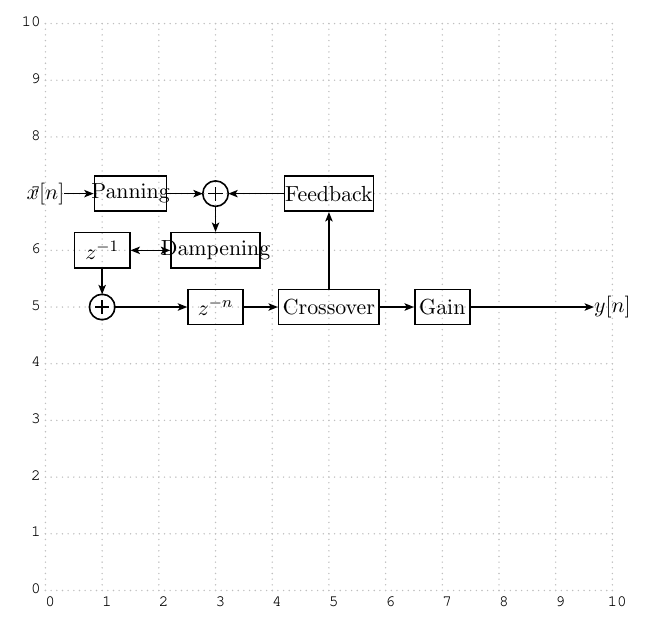
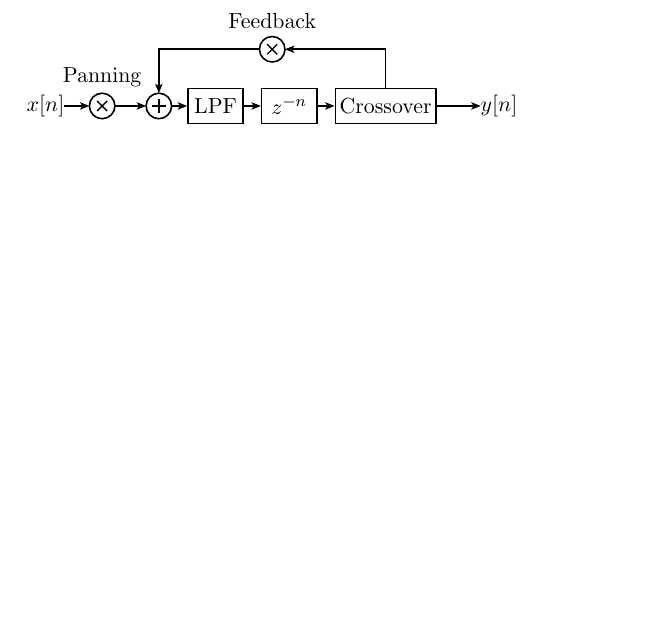
Before and after one commit to zynaddsubfx/zynaddsubfx, a LaTeX document (doc/gen/echo.tex): part of the page, cut at the place of the change, the shorter picture padded with empty space. Compiled offline with LaTeX, dvips and Ghostscript.

Commit message:
Doc: making diagram

```diff
--- a/doc/gen/echo.tex
+++ b/doc/gen/echo.tex
@@ -2,47 +2,41 @@
 \pagestyle{empty}
 \usepackage{pst-sigsys}
 \begin{document}
-\begin{pspicture}[showgrid=true](0,0)(10,10)
+\begin{pspicture}[showgrid=false](0,0)(8,2)
     %Style
     \psset{framesize=1 .65}
     \psset{style=Arrow}
 
     %In/Out
-    \rput(0,7){\rnode{in}{$x[n]$}}
-    \rput(10,5){\rnode{out}{$y[n]$}}
+    \rput(0,0){\rnode{in}{$x[n]$}}
+    \rput(8,0){\rnode{out}{$y[n]$}}
 
     %Panning
-    \psfblock[framesize=1.3 .65](1.5,7){pan}{Panning}
+    \rput(1,0.5){Panning}
+    \pscircleop[operation=times] (1,0){pan}
     \ncline{in}{pan}
 
     %Crossover
-    \psfblock[framesize=1.8 .65](5,5){cross}{Crossover}
-
-    %Gain
-    \psfblock(7,5){gain}{Gain}
+    \psfblock[framesize=1.8 .65](6,0){cross}{Crossover}
 
     %Feedback
-    \psfblock[framesize=1.6 .65](5,7){fb}{Feedback}
-    \ncline{cross}{fb}
-    \pscircleop(3,7){combine}
+    \rput(4,1.5){Feedback}
+    \pscircleop[operation=times](4,1){fb}
+    \ncangle[angleA=90,angleB=0]{cross}{fb}
+    \pscircleop(2,0){combine}
     \ncline{pan}{combine}
-    \ncline{fb}{combine}
+    \ncangle[angleA=180,angleB=90]{fb}{combine}
 
     %Dampining
-    \psfblock[framesize=1.6 .65](3,6){hidamp}{Dampening}
+    \psfblock(3,0){hidamp}{LPF}
     \ncline{combine}{hidamp}
 
     %Delay
-    \psfblock(3,5){delay}{$z^{-n}$}
-    \pscircleop(1,5){delayp}
+    \psfblock(4.3,0){delay}{$z^{-n}$}
+    \ncline{hidamp}{delay}
+    \ncline{delay}{cross}
+    \ncline{cross}{out}
 
-    \nclist{ncline}{delayp,delay,cross,gain,out}
-    %\ncline{in}{delayp}
-
-    %Filter Unit
-    \psfblock(1,6){fildelay}{$z^{-1}$}
-    \ncline[arrows=<->]{fildelay}{hidamp}
-    \ncline{fildelay}{delayp}
 
 \end{pspicture}
 \end{document}
```
